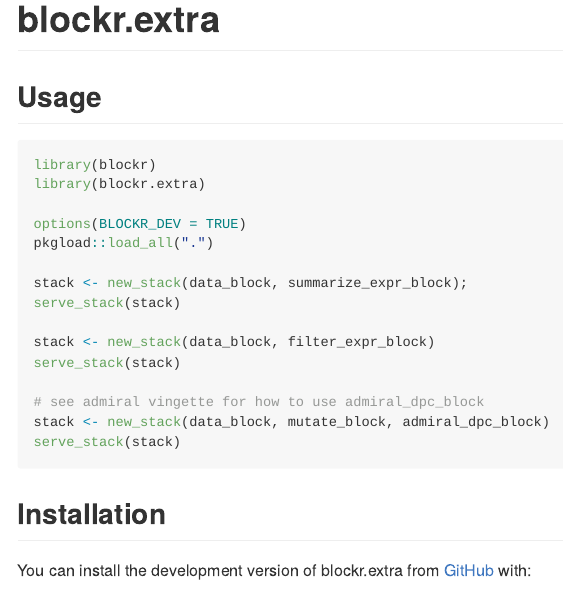
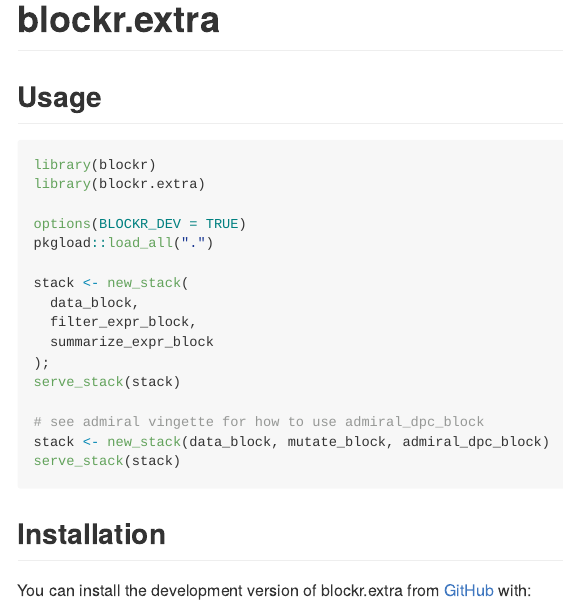
Before and after one commit to BristolMyersSquibb/blockr.extra, an R Markdown document (README.Rmd): the page in a window 1100 px wide, from its top. Rendered offline with R 4.5, knitr and Pandoc, with nearby package versions; badge pictures from the web are left out.

Commit message:
one example

```diff
--- a/README.Rmd
+++ b/README.Rmd
@@ -33,10 +33,11 @@ library(blockr.extra)
 options(BLOCKR_DEV = TRUE)
 pkgload::load_all(".")
 
-stack <- new_stack(data_block, summarize_expr_block);
-serve_stack(stack)
-
-stack <- new_stack(data_block, filter_expr_block)
+stack <- new_stack(
+  data_block,
+  filter_expr_block,
+  summarize_expr_block
+);
 serve_stack(stack)
 
 # see admiral vingette for how to use admiral_dpc_block
```
